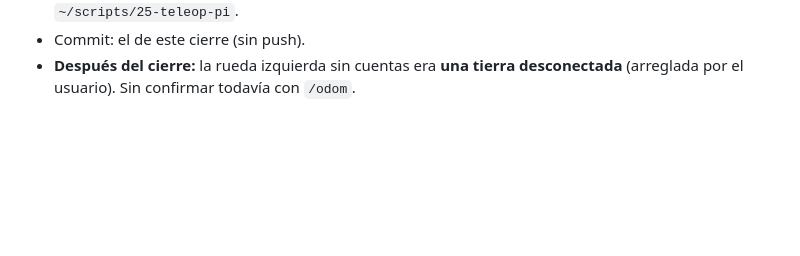
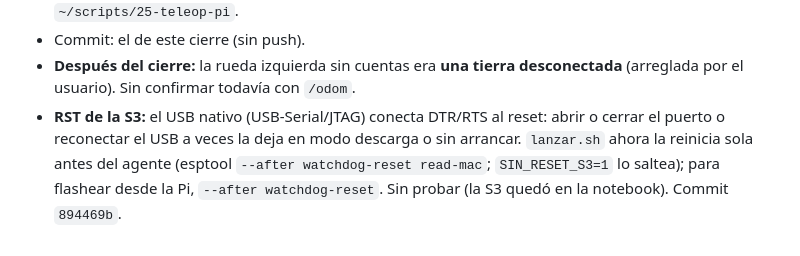
Before and after one commit to HecVelaz/pruebas-esp32, a Markdown page: notas/BITACORA.md, the part around the change. Rendered like a GitHub page; blank space fills up the shorter version.

Commit message:
notas: reinicio automático de la S3 en lanzar.sh (sin probar)

```diff
--- a/notas/BITACORA.md
+++ b/notas/BITACORA.md
@@ -1114,3 +1114,7 @@ de `CLAUDE.md`, movido tal cual el 2026-10-22 (algunas cubren varios días).
 - Commit: el de este cierre (sin push).
 - **Después del cierre:** la rueda izquierda sin cuentas era **una tierra desconectada** (arreglada por el usuario).
   Sin confirmar todavía con `/odom`.
+- **RST de la S3:** el USB nativo (USB-Serial/JTAG) conecta DTR/RTS al reset: abrir o cerrar el puerto o reconectar
+  el USB a veces la deja en modo descarga o sin arrancar. `lanzar.sh` ahora la reinicia sola antes del agente
+  (esptool `--after watchdog-reset read-mac`; `SIN_RESET_S3=1` lo saltea); para flashear desde la Pi,
+  `--after watchdog-reset`. Sin probar (la S3 quedó en la notebook). Commit `894469b`.
```
Also changed, not shown: notas/PENDIENTES.md (+2 -1 lines).
